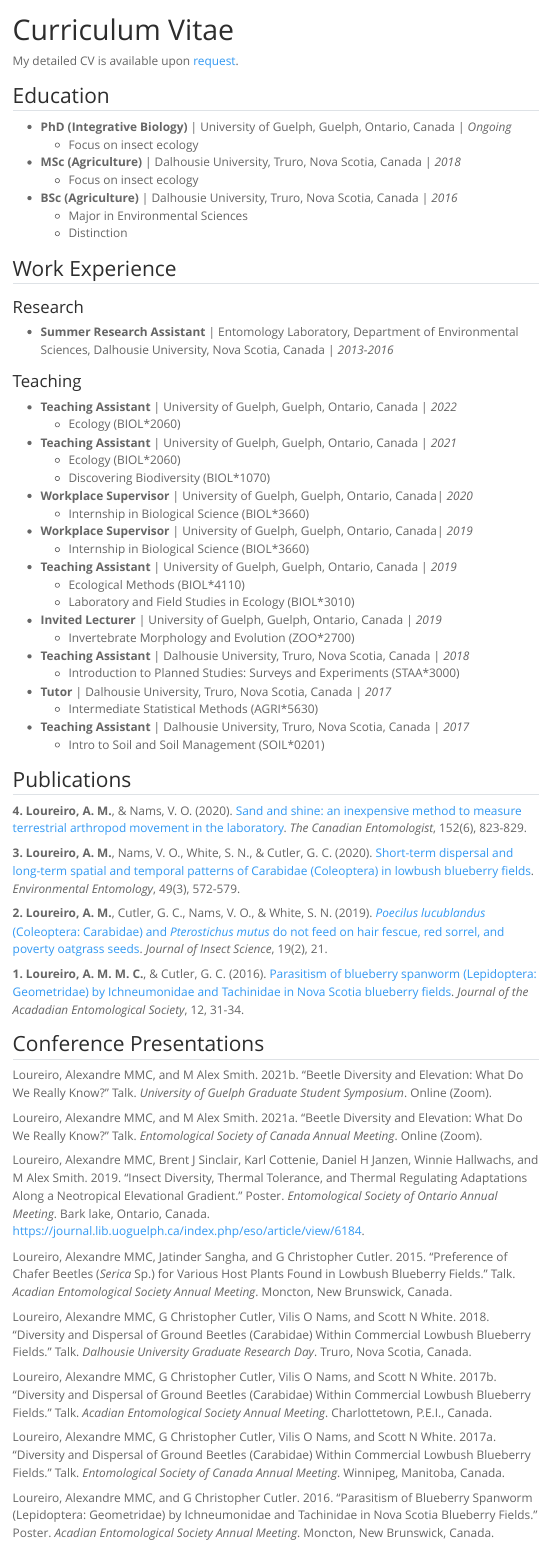
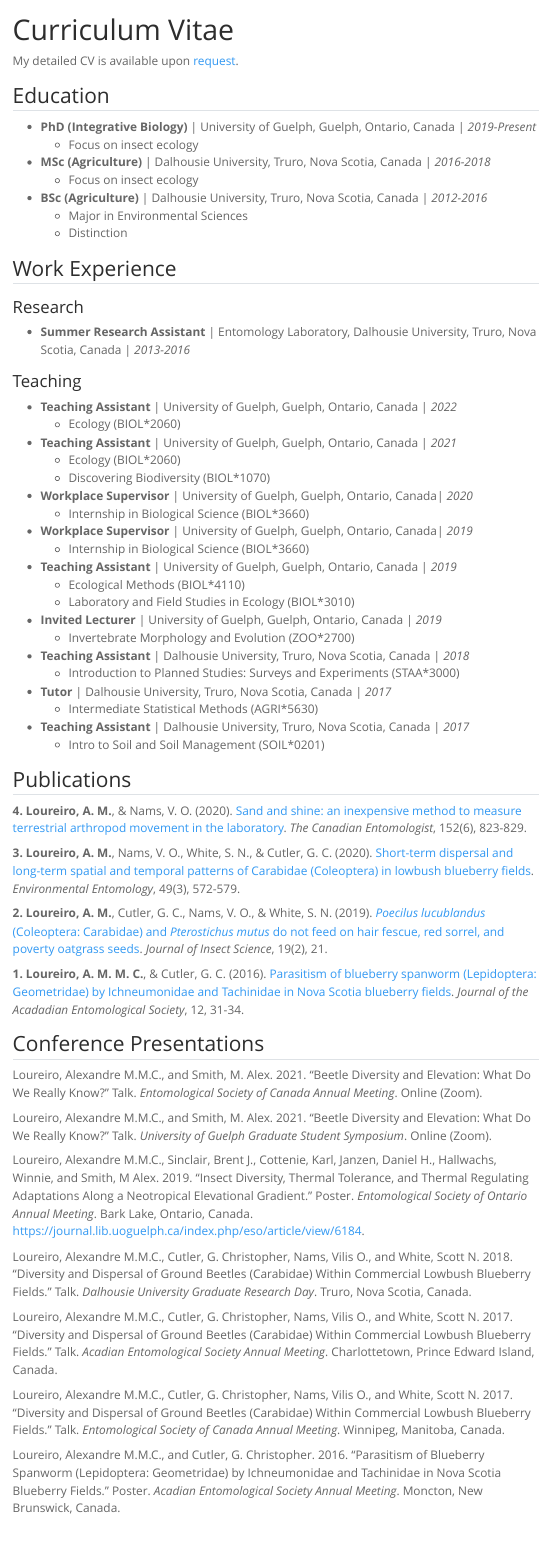
Before and after one commit to loureiro-alexandre/loureiro-alexandre.github.io, a Quarto document (short_cv.qmd): the page in a window 1100 px wide, from its top. Rendered offline with R 4.5, knitr and Pandoc in place of Quarto, with nearby package versions; menus at the side of the page are left out.

Commit message:
Made edits to cv tab, re-formatted conference presentation section, added begining and end year to education.

```diff
--- a/short_cv.qmd
+++ b/short_cv.qmd
@@ -6,11 +6,11 @@
 
 ## Education
 
-- **PhD (Integrative Biology)** | University of Guelph, Guelph, Ontario, Canada | *Ongoing*
+- **PhD (Integrative Biology)** | University of Guelph, Guelph, Ontario, Canada | *2019-Present*
   - Focus on insect ecology
-- **MSc (Agriculture)** | Dalhousie University, Truro, Nova Scotia, Canada | *2018*
+- **MSc (Agriculture)** | Dalhousie University, Truro, Nova Scotia, Canada | *2016-2018*
   - Focus on insect ecology
-- **BSc (Agriculture)** | Dalhousie University, Truro, Nova Scotia, Canada | *2016*
+- **BSc (Agriculture)** | Dalhousie University, Truro, Nova Scotia, Canada | *2012-2016*
   - Major in Environmental Sciences
   - Distinction
 
@@ -18,7 +18,7 @@
 
 ### Research
 
-- **Summer Research Assistant** | Entomology Laboratory, Department of Environmental Sciences, Dalhousie University, Nova Scotia, Canada | *2013-2016*
+- **Summer Research Assistant** | Entomology Laboratory, Dalhousie University, Truro, Nova Scotia, Canada | *2013-2016*
 
 ### Teaching
 
@@ -55,21 +55,21 @@
 
 ## Conference Presentations
 
-Loureiro, Alexandre MMC, and M Alex Smith. 2021b. “Beetle Diversity and Elevation: What Do We Really Know?” Talk. *University of Guelph Graduate Student Symposium*. Online (Zoom).
+Loureiro, Alexandre M.M.C., and Smith, M. Alex. 2021. “Beetle Diversity and Elevation: What Do We Really Know?” Talk. *Entomological Society of Canada Annual Meeting*. Online (Zoom).
 
-Loureiro, Alexandre MMC, and M Alex Smith. 2021a. “Beetle Diversity and Elevation: What Do We Really Know?” Talk. *Entomological Society of Canada Annual Meeting*. Online (Zoom).
+Loureiro, Alexandre M.M.C., and Smith, M. Alex. 2021. “Beetle Diversity and Elevation: What Do We Really Know?” Talk. *University of Guelph Graduate Student Symposium*. Online (Zoom).
 
-Loureiro, Alexandre MMC, Brent J Sinclair, Karl Cottenie, Daniel H Janzen, Winnie Hallwachs, and M Alex Smith. 2019. “Insect Diversity, Thermal Tolerance, and Thermal Regulating Adaptations Along a Neotropical Elevational Gradient.” Poster. *Entomological Society of Ontario Annual Meeting*. Bark lake, Ontario, Canada. https://journal.lib.uoguelph.ca/index.php/eso/article/view/6184.
+Loureiro, Alexandre M.M.C., Sinclair, Brent J., Cottenie, Karl, Janzen, Daniel H., Hallwachs, Winnie, and Smith, M Alex. 2019. “Insect Diversity, Thermal Tolerance, and Thermal Regulating Adaptations Along a Neotropical Elevational Gradient.” Poster. *Entomological Society of Ontario Annual Meeting*. Bark Lake, Ontario, Canada. <https://journal.lib.uoguelph.ca/index.php/eso/article/view/6184>.
 
-Loureiro, Alexandre MMC, Jatinder Sangha, and G Christopher Cutler. 2015. “Preference of Chafer Beetles (*Serica* Sp.) for Various Host Plants Found in Lowbush Blueberry Fields.” Talk. *Acadian Entomological Society Annual Meeting*. Moncton, New Brunswick, Canada.
+Loureiro, Alexandre M.M.C., Cutler, G. Christopher, Nams, Vilis O., and White, Scott N. 2018. “Diversity and Dispersal of Ground Beetles (Carabidae) Within Commercial Lowbush Blueberry Fields.” Talk. *Dalhousie University Graduate Research Day*. Truro, Nova Scotia, Canada.
 
-Loureiro, Alexandre MMC, G Christopher Cutler, Vilis O Nams, and Scott N White. 2018. “Diversity and Dispersal of Ground Beetles (Carabidae) Within Commercial Lowbush Blueberry Fields.” Talk. *Dalhousie University Graduate Research Day*. Truro, Nova Scotia, Canada.
+Loureiro, Alexandre M.M.C., Cutler, G. Christopher, Nams, Vilis O., and White, Scott N. 2017. “Diversity and Dispersal of Ground Beetles (Carabidae) Within Commercial Lowbush Blueberry Fields.” Talk. *Acadian Entomological Society Annual Meeting*. Charlottetown, Prince Edward Island, Canada.
 
-Loureiro, Alexandre MMC, G Christopher Cutler, Vilis O Nams, and Scott N White. 2017b. “Diversity and Dispersal of Ground Beetles (Carabidae) Within Commercial Lowbush Blueberry Fields.” Talk. *Acadian Entomological Society Annual Meeting*. Charlottetown, P.E.I., Canada.
+Loureiro, Alexandre M.M.C., Cutler, G. Christopher, Nams, Vilis O., and White, Scott N. 2017. “Diversity and Dispersal of Ground Beetles (Carabidae) Within Commercial Lowbush Blueberry Fields.” Talk. *Entomological Society of Canada Annual Meeting*. Winnipeg, Manitoba, Canada.
 
-Loureiro, Alexandre MMC, G Christopher Cutler, Vilis O Nams, and Scott N White. 2017a. “Diversity and Dispersal of Ground Beetles (Carabidae) Within Commercial Lowbush Blueberry Fields.” Talk. *Entomological Society of Canada Annual Meeting*. Winnipeg, Manitoba, Canada.
+Loureiro, Alexandre M.M.C., and Cutler, G. Christopher. 2016. “Parasitism of Blueberry Spanworm (Lepidoptera: Geometridae) by Ichneumonidae and Tachinidae in Nova Scotia Blueberry Fields.” Poster. *Acadian Entomological Society Annual Meeting*. Moncton, New Brunswick, Canada.
 
-Loureiro, Alexandre MMC, and G Christopher Cutler. 2016. “Parasitism of Blueberry Spanworm (Lepidoptera: Geometridae) by Ichneumonidae and Tachinidae in Nova Scotia Blueberry Fields.” Poster. *Acadian Entomological Society Annual Meeting*. Moncton, New Brunswick, Canada.
+Loureiro, Alexandre M.M.C., Sangha, Jatinder, and Cutler, G. Christopher. 2015. “Preference of Chafer Beetles (*Serica* Sp.) for Various Host Plants Found in Lowbush Blueberry Fields.” Talk. *Acadian Entomological Society Annual Meeting*. Moncton, New Brunswick, Canada.
 
 ## Academic Service
 
```
Also changed, not shown: docs/search.json, short_cv.qmd (2 more changed lines), 1 other file.
